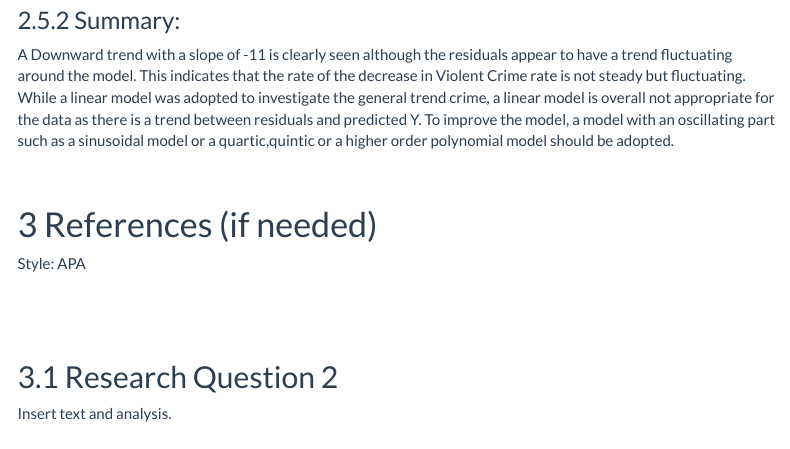
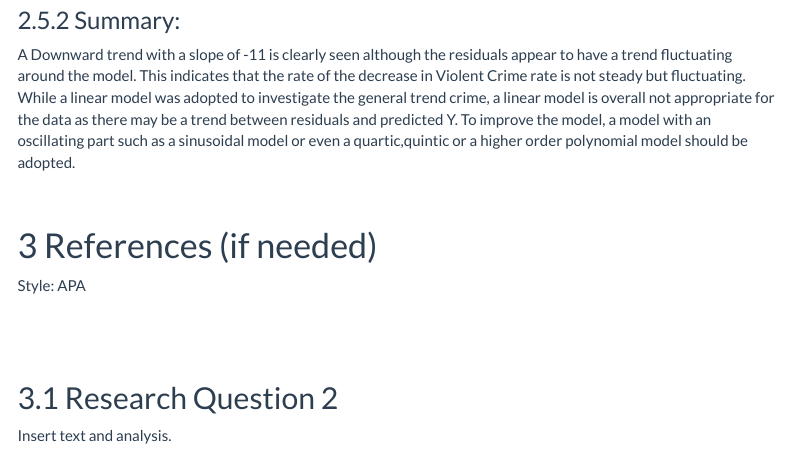
Before and after one commit to nfonseka/MATH1005Assignment1, an R Markdown document (ReportTemplateBasic.Rmd): the page in a window 1100 px wide, from 10110 px down. Rendered offline with R 4.5, knitr and Pandoc, with nearby package versions; menus at the side of the page are left out.

Commit message:
Update ReportTemplateBasic.Rmd

````diff
--- a/ReportTemplateBasic.Rmd
+++ b/ReportTemplateBasic.Rmd
@@ -225,7 +225,7 @@ plot(model2$residuals)
 abline(h=0, col = "red")
 ```
 ### Summary:
-A Downward trend with a slope of -11 is clearly seen although the residuals appear to have a trend fluctuating around the model. This indicates that the rate of the decrease in Violent Crime rate is not steady but fluctuating. While a linear model was adopted to investigate the general trend crime, a linear model is overall not appropriate for the data as there is a trend between residuals and predicted Y. To improve the model, a model with an oscillating part such as a sinusoidal model or a quartic,quintic or a higher order polynomial model should be adopted.
+A Downward trend with a slope of -11 is clearly seen although the residuals appear to have a trend fluctuating around the model. This indicates that the rate of the decrease in Violent Crime rate is not steady but fluctuating. While a linear model was adopted to investigate the general trend crime, a linear model is overall not appropriate for the data as there may be a trend between residuals and predicted Y. To improve the model, a model with an oscillating part such as a sinusoidal model or even a quartic,quintic or a higher order polynomial model should be adopted.
 
 <br>
 
````
